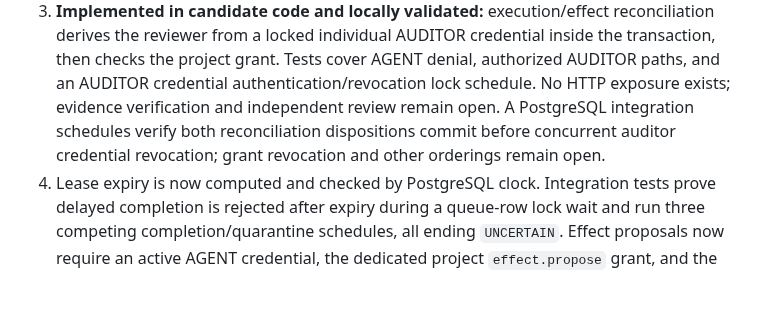
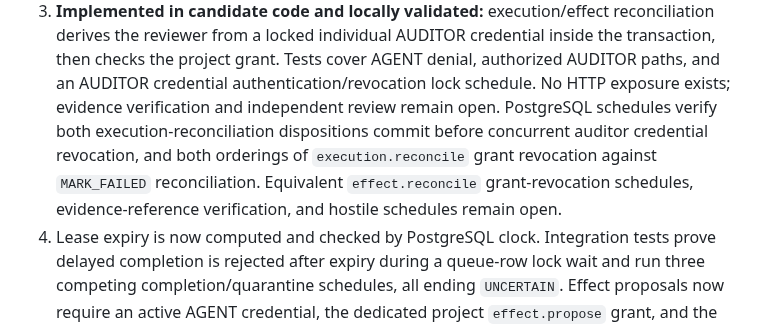
Before and after one commit to alessbarb/aao, a Markdown page: docs/ENGINEERING_BACKLOG.md, the part around the change. Drawn GitHub-style; blank space fills up the shorter version.

```diff
--- a/docs/ENGINEERING_BACKLOG.md
+++ b/docs/ENGINEERING_BACKLOG.md
@@ -72,10 +72,12 @@ amendment or CEO-confirmed constitutional rule.
    credential inside the transaction, then checks the project grant. Tests
    cover AGENT denial, authorized AUDITOR paths, and an AUDITOR credential
    authentication/revocation lock schedule. No HTTP exposure exists; evidence
-   verification and independent review remain open. A PostgreSQL integration
-   schedules verify both reconciliation dispositions commit before concurrent
-   auditor credential revocation; grant revocation and other orderings remain
-   open.
+   verification and independent review remain open. PostgreSQL schedules verify
+   both execution-reconciliation dispositions commit before concurrent auditor
+   credential revocation, and both orderings of `execution.reconcile` grant
+   revocation against `MARK_FAILED` reconciliation. Equivalent
+   `effect.reconcile` grant-revocation schedules, evidence-reference
+   verification, and hostile schedules remain open.
 4. Lease expiry is now computed and checked by PostgreSQL clock. Integration
    tests prove delayed completion is rejected after expiry during a queue-row
    lock wait and run three competing completion/quarantine schedules, all
```
Also changed, not shown: docs/PRINCIPAL_AUTHORIZATION_MATRIX.md (+1 -1 lines), docs/VERIFICATION_EVIDENCE_REGISTER.md (+22 -0 lines).
